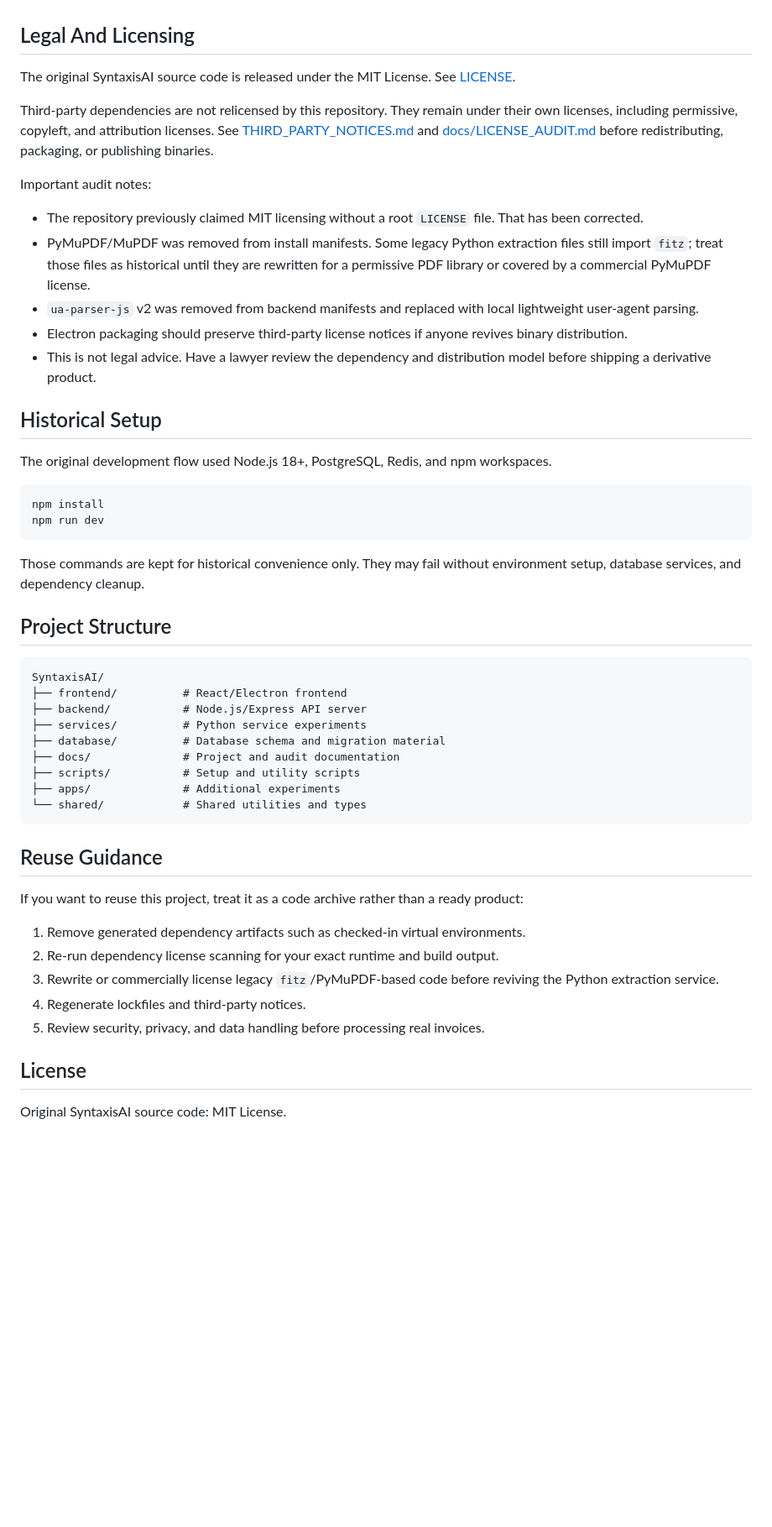
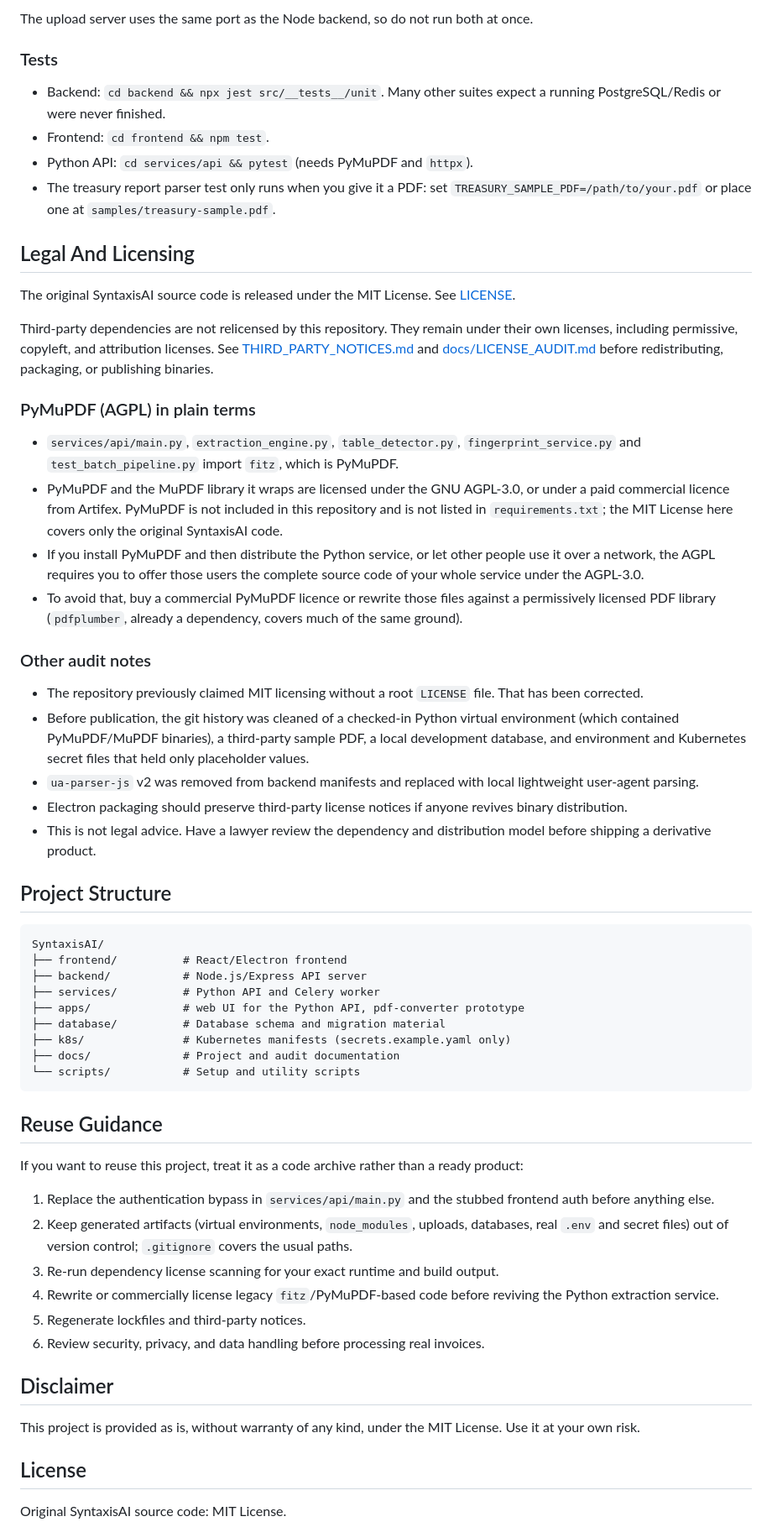
Before and after one commit to gkaragioul/Syntaxis_AI, a Markdown page: README.md, the part around one of its changes. Shown at 84% size. Drawn GitHub-style; blank space fills up the shorter version.

````diff
--- a/README.md
+++ b/README.md
@@ -20,3 +84,11 @@
+The upload server uses the same port as the Node backend, so do not run both at once.
+
+### Tests
+
+- Backend: `cd backend && npx jest src/__tests__/unit`. Many other suites expect a running PostgreSQL/Redis or were never finished.
+- Frontend: `cd frontend && npm test`.
+- Python API: `cd services/api && pytest` (needs PyMuPDF and `httpx`).
+- The treasury report parser test only runs when you give it a PDF: set `TREASURY_SAMPLE_PDF=/path/to/your.pdf` or place one at `samples/treasury-sample.pdf`.
 
 ## Legal And Licensing
 
@@ -24,24 +96,20 @@ The original SyntaxisAI source code is released under the MIT License. See [LICE
 
 Third-party dependencies are not relicensed by this repository. They remain under their own licenses, including permissive, copyleft, and attribution licenses. See [THIRD_PARTY_NOTICES.md](THIRD_PARTY_NOTICES.md) and [docs/LICENSE_AUDIT.md](docs/LICENSE_AUDIT.md) before redistributing, packaging, or publishing binaries.
 
-Important audit notes:
+### PyMuPDF (AGPL) in plain terms
+
+- `services/api/main.py`, `extraction_engine.py`, `table_detector.py`, `fingerprint_service.py` and `test_batch_pipeline.py` import `fitz`, which is PyMuPDF.
+- PyMuPDF and the MuPDF library it wraps are licensed under the GNU AGPL-3.0, or under a paid commercial licence from Artifex. PyMuPDF is not included in this repository and is not listed in `requirements.txt`; the MIT License here covers only the original SyntaxisAI code.
+- If you install PyMuPDF and then distribute the Python service, or let other people use it over a network, the AGPL requires you to offer those users the complete source code of your whole service under the AGPL-3.0.
+- To avoid that, buy a commercial PyMuPDF licence or rewrite those files against a permissively licensed PDF library (`pdfplumber`, already a dependency, covers much of the same ground).
+
+### Other audit notes
 
 - The repository previously claimed MIT licensing without a root `LICENSE` file. That has been corrected.
-- PyMuPDF/MuPDF was removed from install manifests. Some legacy Python extraction files still import `fitz`; treat those files as historical until they are rewritten for a permissive PDF library or covered by a commercial PyMuPDF license.
+- Before publication, the git history was cleaned of a checked-in Python virtual environment (which contained PyMuPDF/MuPDF binaries), a third-party sample PDF, a local development database, and environment and Kubernetes secret files that held only placeholder values.
 - `ua-parser-js` v2 was removed from backend manifests and replaced with local lightweight user-agent parsing.
 - Electron packaging should preserve third-party license notices if anyone revives binary distribution.
 - This is not legal advice. Have a lawyer review the dependency and distribution model before shipping a derivative product.
-
-## Historical Setup
-
-The original development flow used Node.js 18+, PostgreSQL, Redis, and npm workspaces.
-
-```bash
-npm install
-npm run dev
-```
-
-Those commands are kept for historical convenience only. They may fail without environment setup, database services, and dependency cleanup.
 
 ## Project Structure
 
@@ -49,23 +117,28 @@ Those commands are kept for historical convenience only. They may fail without e
 SyntaxisAI/
 ├── frontend/          # React/Electron frontend
 ├── backend/           # Node.js/Express API server
-├── services/          # Python service experiments
+├── services/          # Python API and Celery worker
+├── apps/              # web UI for the Python API, pdf-converter prototype
 ├── database/          # Database schema and migration material
+├── k8s/               # Kubernetes manifests (secrets.example.yaml only)
 ├── docs/              # Project and audit documentation
-├── scripts/           # Setup and utility scripts
-├── apps/              # Additional experiments
-└── shared/            # Shared utilities and types
+└── scripts/           # Setup and utility scripts
 ```
 
 ## Reuse Guidance
 
 If you want to reuse this project, treat it as a code archive rather than a ready product:
 
-1. Remove generated dependency artifacts such as checked-in virtual environments.
-2. Re-run dependency license scanning for your exact runtime and build output.
-3. Rewrite or commercially license legacy `fitz`/PyMuPDF-based code before reviving the Python extraction service.
-4. Regenerate lockfiles and third-party notices.
-5. Review security, privacy, and data handling before processing real invoices.
+1. Replace the authentication bypass in `services/api/main.py` and the stubbed frontend auth before anything else.
+2. Keep generated artifacts (virtual environments, `node_modules`, uploads, databases, real `.env` and secret files) out of version control; `.gitignore` covers the usual paths.
+3. Re-run dependency license scanning for your exact runtime and build output.
+4. Rewrite or commercially license legacy `fitz`/PyMuPDF-based code before reviving the Python extraction service.
+5. Regenerate lockfiles and third-party notices.
+6. Review security, privacy, and data handling before processing real invoices.
+
+## Disclaimer
+
+This project is provided as is, without warranty of any kind, under the MIT License. Use it at your own risk.
 
 ## License
 
````
Also changed, not shown: other parts of README.md (+68 -4 lines).
